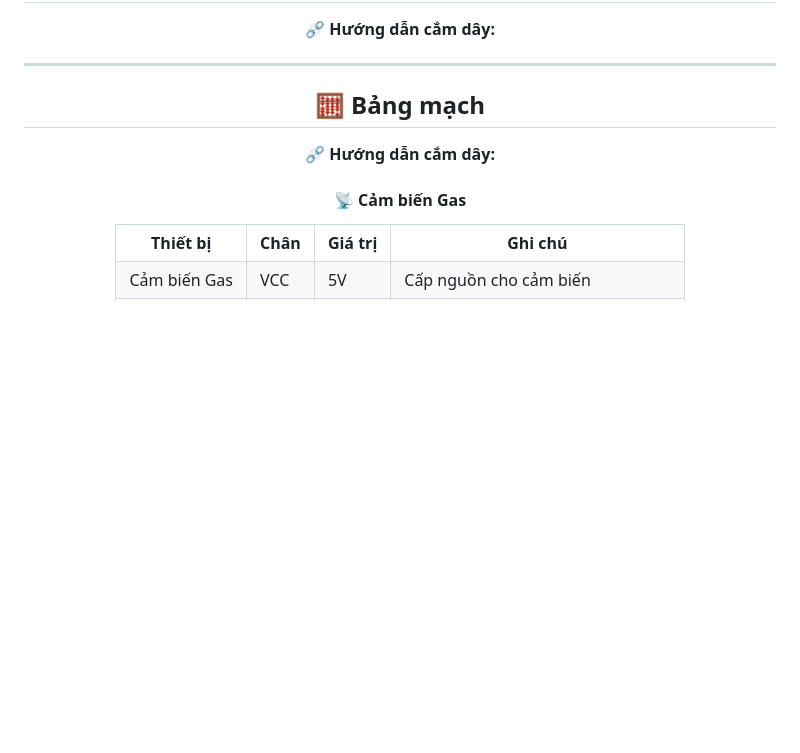
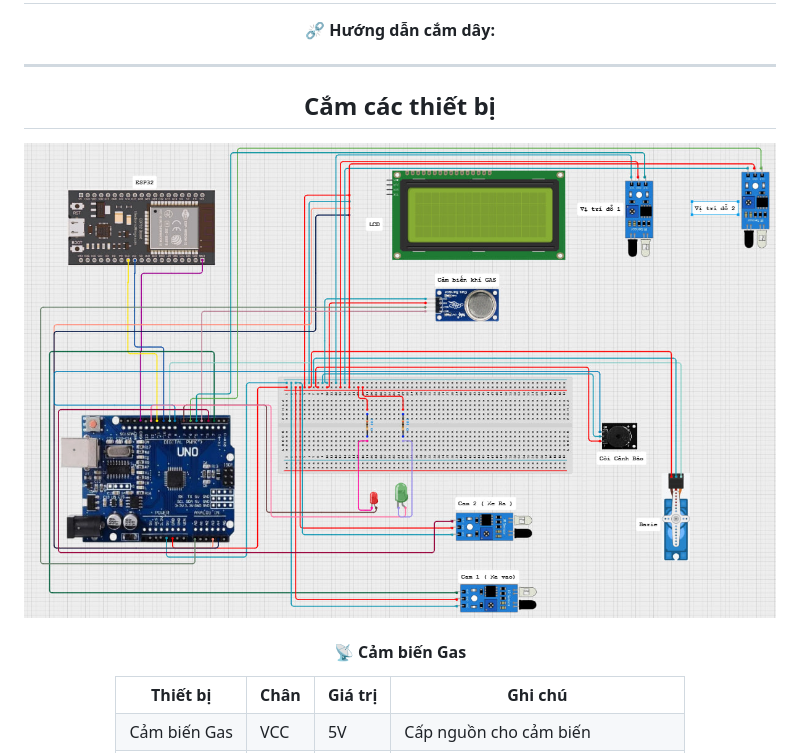
Before and after one commit to ngotuanminh1/Bai_Do_Xe_Thong_Minh_Giam_Sat_Online, a Markdown page: readme.md, the part around one of its changes. Rendered like a GitHub page; blank space fills up the shorter version.

Commit message:
Mô tả ngắn gọn thay đổi

```diff
--- a/readme.md
+++ b/readme.md
@@ -107,10 +107,10 @@
 
 <hr>
 
-<h2 align="center">🧮 Bảng mạch</h2>
-<p align="center">
-  ⛓️‍💥 <strong>Hướng dẫn cắm dây:</strong>
-</p>
+<h2 align="center">Cắm các thiết bị</h2>
+<div align="center">
+  <img src="README/noiday.jpg" alt="Cắm các thiết bị" width="100%">
+</div>
 
 <h4 align="center">📡 Cảm biến Gas</h4>
 <div align="center">
```
Also changed, not shown: other parts of readme.md (+0 -3 lines).
